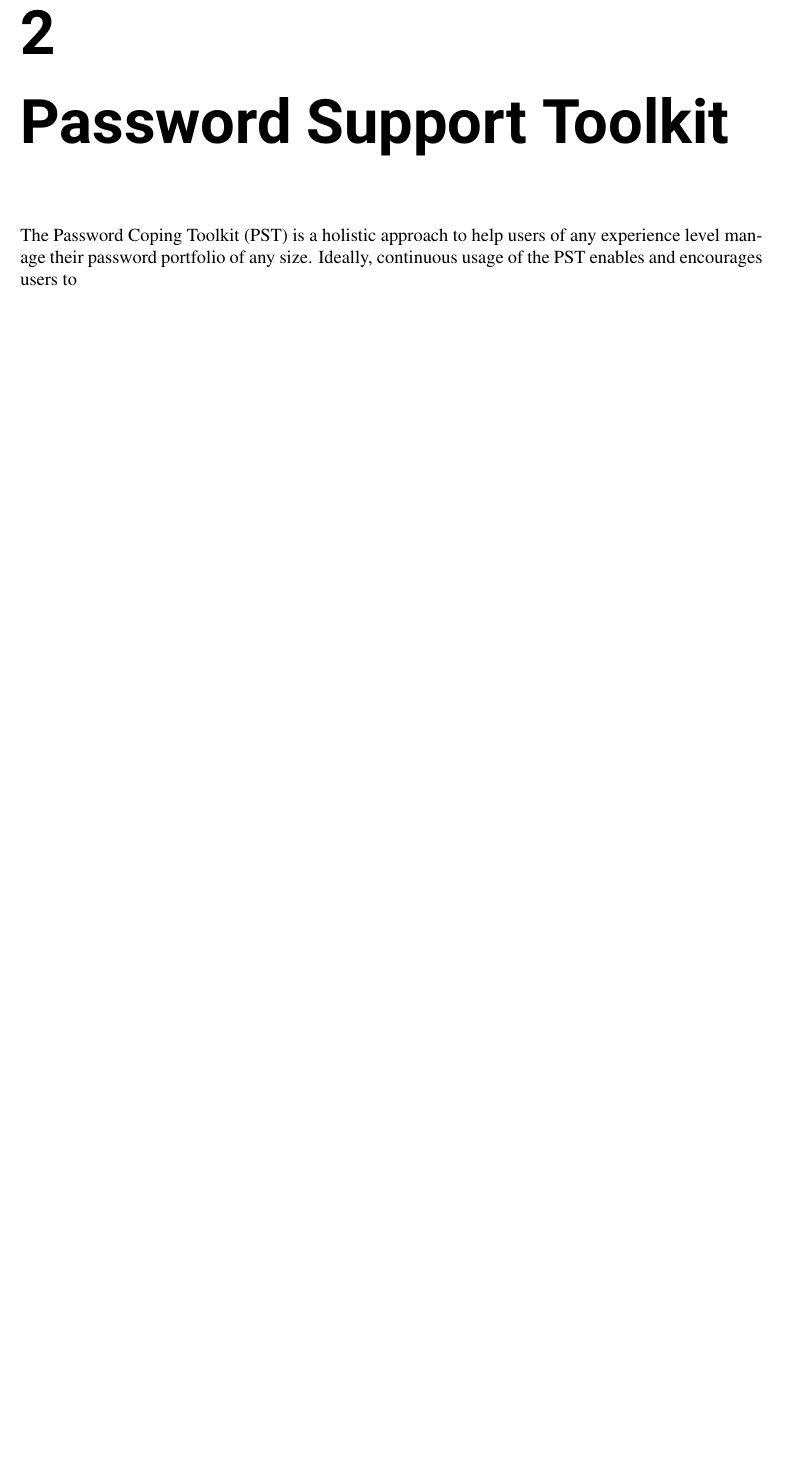
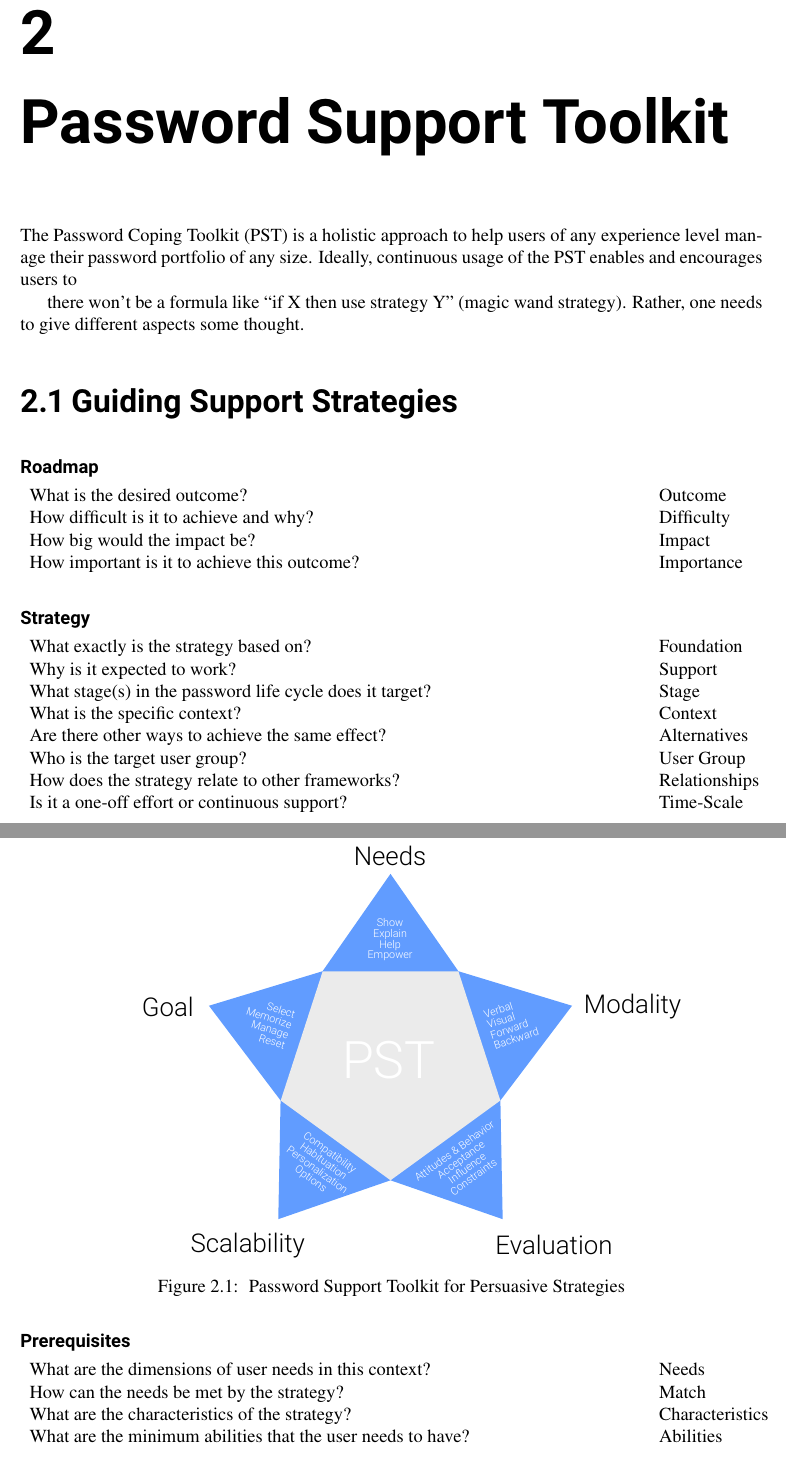
Before and after one commit to TobiasSeitz/Dissertation, a LaTeX thesis (raw/susipawipedes.tex, which reads raw/content/synth_pst/guiding-support-strategies.tex, raw/content/synth_pst/pst-intro.tex): part of page 27 of 40 before the commit and two parts of pages 27 and 28 of 40 after it, the two joined at a grey line, cut so that both start at the same text, the shorter picture padded with empty space. Compiled offline with pdfLaTeX.

Commit message:
auto commit Mon Mar 19 15:36:24 CET 2018

```diff
--- /dev/null
+++ b/raw/content/synth_pst/guiding-support-strategies.tex
@@ -0,0 +1,31 @@
+\section{Guiding Support Strategies}
+
+\subsubsection{Roadmap}
+\begin{tabular}{p{14cm}l}
+	What is the desired outcome? & Outcome \\
+	How difficult is it to achieve and why? & Difficulty \\
+	How big would the impact be? & Impact \\
+	How important is it to achieve this outcome? & Importance
+\end{tabular}
+
+\subsubsection{Strategy}
+\begin{tabular}{p{14cm}l}
+	What exactly is the strategy based on? & Foundation\\
+	Why is it expected to work? & Support\\
+	What stage(s) in the password life cycle does it target? & Stage \\
+	What is the specific context? & Context \\
+	Are there other ways to achieve the same effect? & Alternatives \\
+	Who is the target user group? & User Group\\
+	How does the strategy relate to other frameworks? & Relationships\\
+	Is it a one-off effort or continuous support? & Time-Scale \\
+\end{tabular}
+
+\subsubsection{Prerequisites}
+\begin{tabular}{p{14cm}l}
+	What are the dimensions of user needs in this context? & Needs \\
+	How can the needs be met by the strategy? & Match \\
+	What are the characteristics of the strategy? & Characteristics\\
+	What are the minimum abilities that the user needs to have? & Abilities\\
+\end{tabular}
+
+\subsubsection{Risks}
--- a/raw/content/synth_pst/pst-intro.tex
+++ b/raw/content/synth_pst/pst-intro.tex
@@ -2,6 +2,15 @@
 
 \chapter[Password Support Toolkit]{Password Support Toolkit}\label{chap:pct_intro}
 The Password Coping Toolkit (PST) is a holistic approach to help users of any experience level manage their password portfolio of any size. Ideally, continuous usage of the PST enables and encourages users to
+
+there won't be a formula like ``if X then use strategy Y'' (magic wand strategy). Rather, one needs to give different aspects some thought.
+
+%%%%%%%%
+% Questions
+%%%%%%%
+\input{content/synth_pst/guiding-support-strategies}
+
+
 
 \todo{Decide on a final name of the tookit.}
 extension to persuasive authentication framework.
@@ -11,7 +20,17 @@ extension to persuasive authentication framework.
 \item[b)] strengthen the passwords
 \item[c)] boost memorability of passwords
 \end{enumerate}
+
 All this leads to an improvement of user experience as both pragmatic and hedonic qualities are maximized.
+
+
+
+\begin{figure}
+	\centering
+	\includegraphics[width=0.8\linewidth]{figures/pst/PST-Star}
+	\caption{\label{fig:pst:pst-star} Password Support Toolkit for Persuasive Strategies}
+\end{figure}
+
 
 \section{Respecting Privacy Concerns}
 To make sure users can fully benefit from the power of the PCT, it is required that no information about the user's behavior travels through the web, i.e. to remote servers. Such knowledge would deeply compromise protection against foreign access. Attackers would intensify attacks on the stored behavioral data that would allow them to reverse engineer credentials. This has to be avoided at all costs. Consequently, the calculations need to take place on the client-side. With increasing computational power even for consumer electronic devices this does not seem to be a tough restriction.
```
Also changed, not shown: raw/content/conclusion/end_sermon.tex (+2 -0 lines), raw/content/influence_strategies/decoy.tex (+1 -1 lines), raw/content/influence_strategies/emojipasswords.tex (+2 -2 lines), raw/content/influence_strategies/redesigning_feedback.tex (+1 -1 lines), raw/content/synth_pst/ideas.tex (+1 -0 lines), raw/content/synth_pst/pwrm.tex (+1 -1 lines), raw/susipawipedes.tex (+1 -1 lines), raw/texpreamble.tex (+2 -1 lines), designs/pst-process-draft.pdf (added), feedback/v1-susipawipedes-mm-pwm-julie.pdf (added), raw/content/conclusion/limitations_future.tex (line endings or trailing spaces), raw/figures/pst/PST-Star.pdf (added), raw/content/synth_pst/guiding-support-strategies.tex (12 more changed lines), 4 other files.
